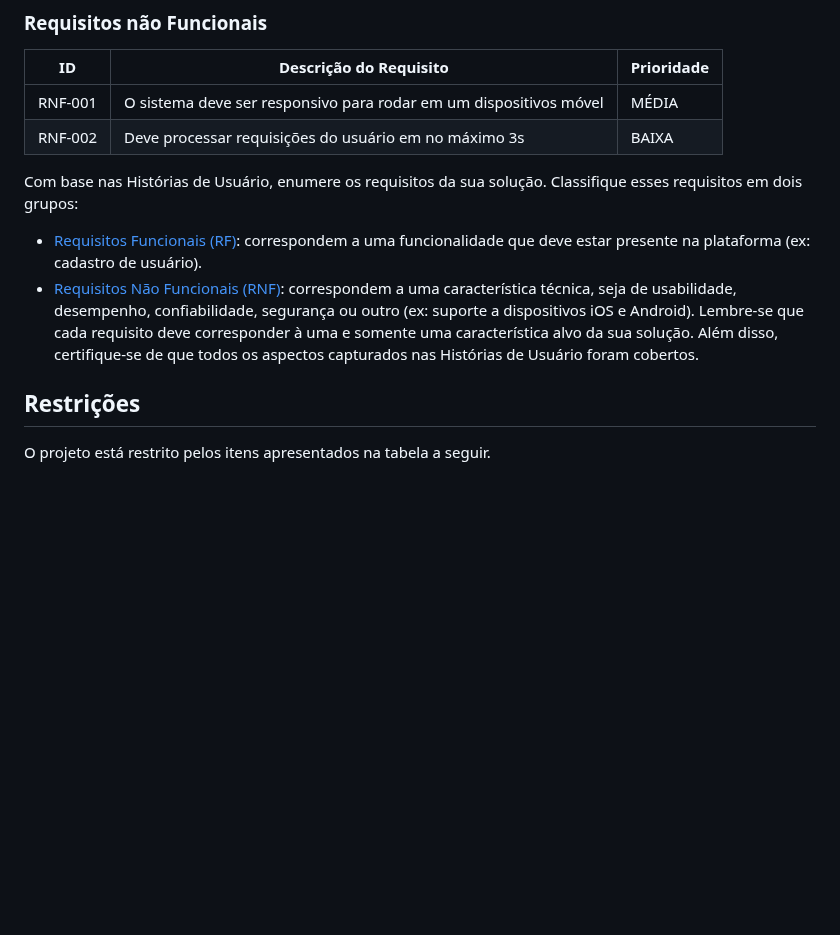
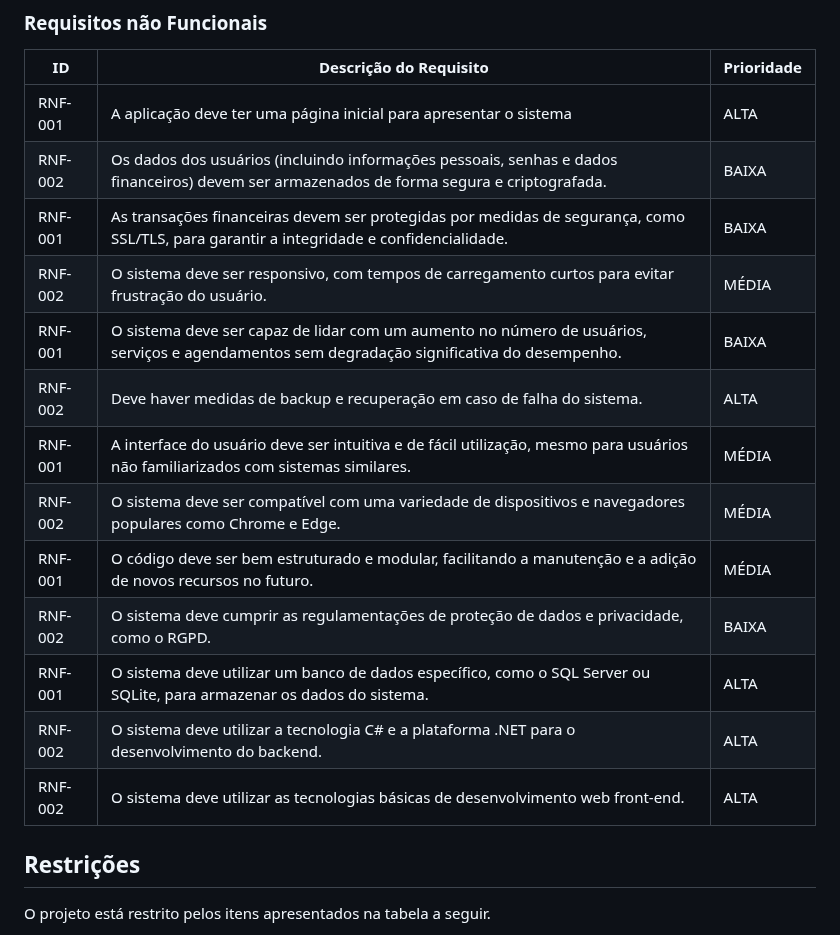
Before and after one commit to ICEI-PUC-Minas-PMV-ADS/AGENDAHUB, a Markdown page: docs/02-Especificação do Projeto.md, the part around one of its changes. Drawn GitHub-style; blank space fills up the shorter version.

Commit message:
Update 02-Especificação do Projeto.md
RF && RNF

```diff
--- a/docs/02-Especificação do Projeto.md
+++ b/docs/02-Especificação do Projeto.md
@@ -163,23 +184,21 @@ As tabelas que se seguem apresentam os requisitos funcionais e não funcionais q
 
 | ID      | Descrição do Requisito                                            | Prioridade |
 | ------- | ----------------------------------------------------------------- | ---------- |
-| RNF-001 | O sistema deve ser responsivo para rodar em um dispositivos móvel | MÉDIA      |
-| RNF-002 | Deve processar requisições do usuário em no máximo 3s             | BAIXA      |
+| RNF-001 | A aplicação deve ter uma página inicial para apresentar o sistema | ALTA      |
+| RNF-002 | Os dados dos usuários (incluindo informações pessoais, senhas e dados financeiros) devem ser armazenados de forma segura e criptografada.             | BAIXA      |
+| RNF-001 | As transações financeiras devem ser protegidas por medidas de segurança, como SSL/TLS, para garantir a integridade e confidencialidade. | BAIXA      |
+| RNF-002 | O sistema deve ser responsivo, com tempos de carregamento curtos para evitar frustração do usuário.            | MÉDIA      |
+| RNF-001 | O sistema deve ser capaz de lidar com um aumento no número de usuários, serviços e agendamentos sem degradação significativa do desempenho. | BAIXA      |
+| RNF-002 | Deve haver medidas de backup e recuperação em caso de falha do sistema.            | ALTA      |
+| RNF-001 | A interface do usuário deve ser intuitiva e de fácil utilização, mesmo para usuários não familiarizados com sistemas similares.  | MÉDIA      |
+| RNF-002 | O sistema deve ser compatível com uma variedade de dispositivos e navegadores populares como Chrome e Edge.             | MÉDIA      |
+| RNF-001 | O código deve ser bem estruturado e modular, facilitando a manutenção e a adição de novos recursos no futuro.  | MÉDIA      |
+| RNF-002 | O sistema deve cumprir as regulamentações de proteção de dados e privacidade, como o RGPD.             | BAIXA      |
+| RNF-001 | O sistema deve utilizar um banco de dados específico, como o SQL Server ou SQLite, para armazenar os dados do sistema. | ALTA      |
+| RNF-002 | O sistema deve utilizar a tecnologia C# e a plataforma .NET para o desenvolvimento do backend.            | ALTA      |
+| RNF-002 | O sistema deve utilizar as tecnologias básicas de desenvolvimento web front-end.            | ALTA      |
 
-Com base nas Histórias de Usuário, enumere os requisitos da sua solução. Classifique esses requisitos em dois grupos:
 
-- [Requisitos Funcionais
-  (RF)](https://pt.wikipedia.org/wiki/Requisito_funcional):
-  correspondem a uma funcionalidade que deve estar presente na
-  plataforma (ex: cadastro de usuário).
-- [Requisitos Não Funcionais
-  (RNF)](https://pt.wikipedia.org/wiki/Requisito_n%C3%A3o_funcional):
-  correspondem a uma característica técnica, seja de usabilidade,
-  desempenho, confiabilidade, segurança ou outro (ex: suporte a
-  dispositivos iOS e Android).
-  Lembre-se que cada requisito deve corresponder à uma e somente uma
-  característica alvo da sua solução. Além disso, certifique-se de que
-  todos os aspectos capturados nas Histórias de Usuário foram cobertos.
 
 ## Restrições
 
```
Also changed, not shown: other parts of docs/02-Especificação do Projeto.md (+24 -3 lines).
